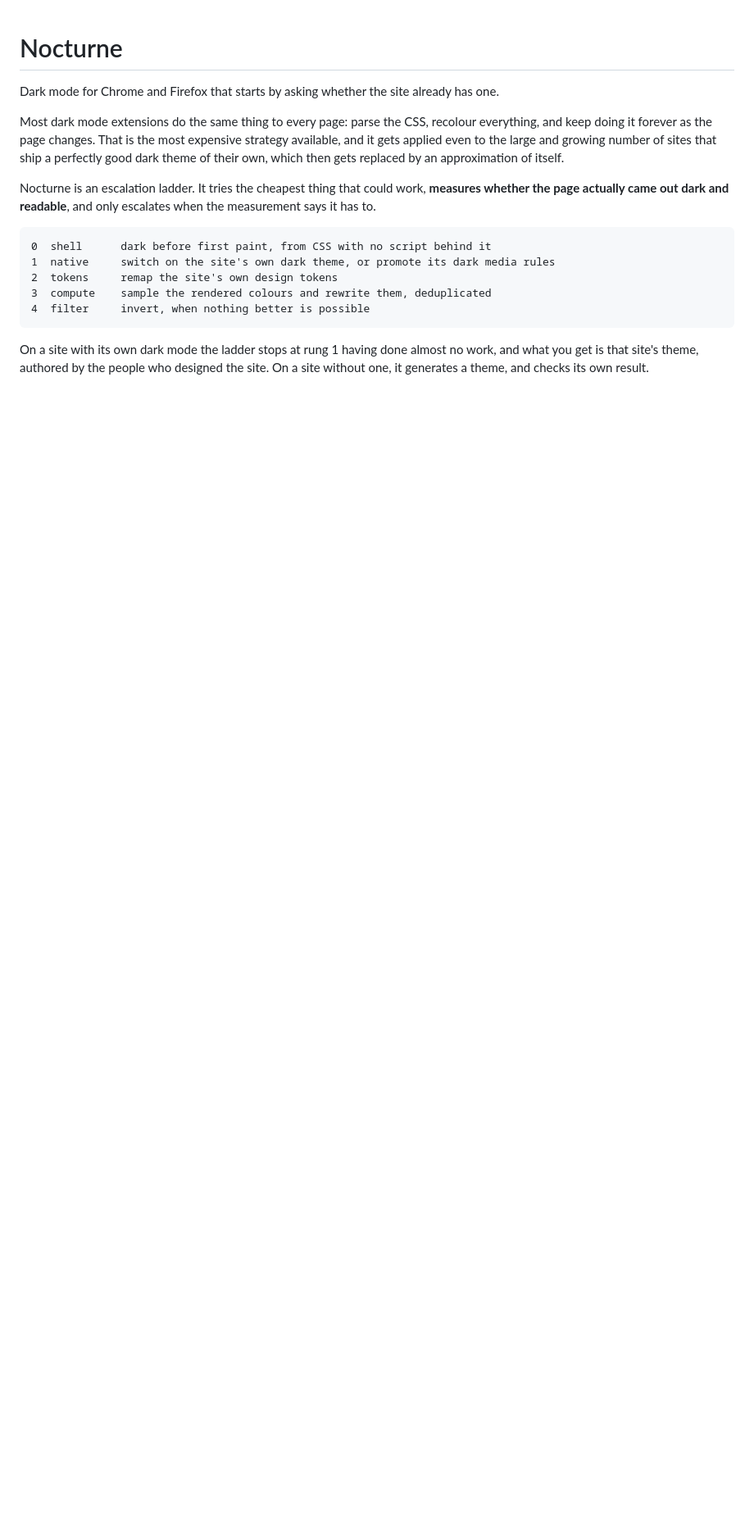
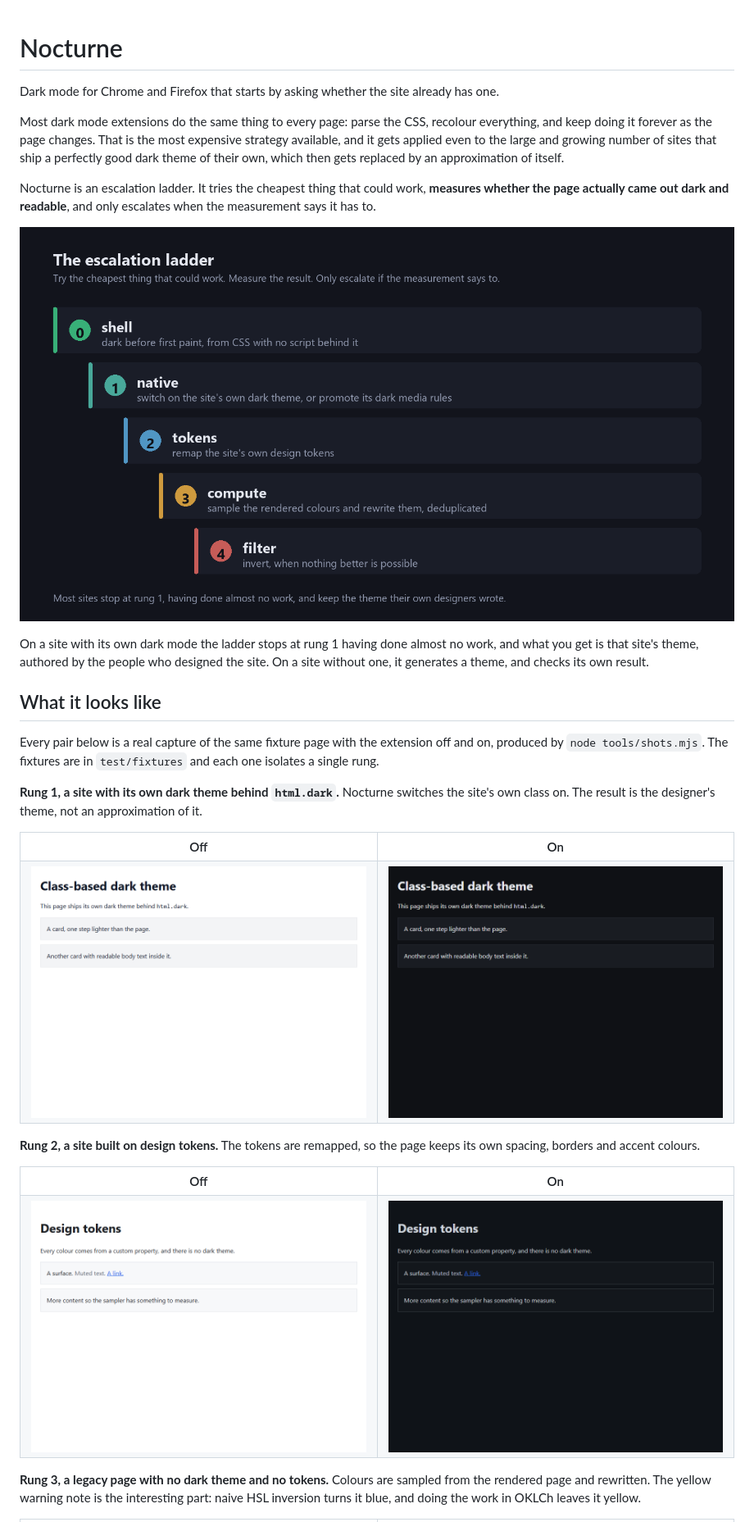
Before and after one commit to TiltedLunar123/nocturne, a Markdown page: README.md, the part around the change printed below. Shown: that part at 82% size. Drawn GitHub-style; pictures changed too: docs/ladder.png (added); blank space fills up the shorter version.

````diff
--- a/README.md
+++ b/README.md
@@ -13,14 +13,41 @@ Nocturne is an escalation ladder. It tries the cheapest thing that could work,
 **measures whether the page actually came out dark and readable**, and only escalates
 when the measurement says it has to.
 
-```
-0  shell      dark before first paint, from CSS with no script behind it
-1  native     switch on the site's own dark theme, or promote its dark media rules
-2  tokens     remap the site's own design tokens
-3  compute    sample the rendered colours and rewrite them, deduplicated
-4  filter     invert, when nothing better is possible
-```
+![Five rungs, cheapest first: 0 shell, dark before first paint from CSS with no script behind it. 1 native, switch on the site's own dark theme or promote its dark media rules. 2 tokens, remap the site's own design tokens. 3 compute, sample the rendered colours and rewrite them, deduplicated. 4 filter, invert when nothing better is possible.](docs/ladder.png)
 
 On a site with its own dark mode the ladder stops at rung 1 having done almost no
 work, and what you get is that site's theme, authored by the people who designed the
 site. On a site without one, it generates a theme, and checks its own result.
+
+## What it looks like
+
+Every pair below is a real capture of the same fixture page with the extension off
+and on, produced by `node tools/shots.mjs`. The fixtures are in `test/fixtures` and
+each one isolates a single rung.
+
+**Rung 1, a site with its own dark theme behind `html.dark`.** Nocturne switches the
+site's own class on. The result is the designer's theme, not an approximation of it.
+
+<table>
+<tr><th width="50%">Off</th><th width="50%">On</th></tr>
+<tr valign="top">
+<td><img src="docs/shots/native-class-before.png" alt="A white page headed Class-based dark theme, with dark text and two light grey cards."></td>
+<td><img src="docs/shots/native-class-after.png" alt="The same page in the site's own dark theme, near black with light text and two slightly lighter cards."></td>
+</tr>
+</table>
+
+**Rung 2, a site built on design tokens.** The tokens are remapped, so the page keeps
+its own spacing, borders and accent colours.
+
+<table>
+<tr><th width="50%">Off</th><th width="50%">On</th></tr>
+<tr valign="top">
+<td><img src="docs/shots/tokens-before.png" alt="A white page headed Design tokens, with a surface card containing muted text and a blue link."></td>
+<td><img src="docs/shots/tokens-after.png" alt="The same page dark, with the muted text still muted against the new background and the link still blue."></td>
+</tr>
+</table>
+
+**Rung 3, a legacy page with no dark theme and no tokens.** Colours are sampled from
+the rendered page and rewritten. The yellow warning note is the interesting part:
+naive HSL inversion turns it blue, and doing the work in OKLCh leaves it yellow.
+
````
Also changed, not shown: other parts of README.md (+38 -2 lines).
